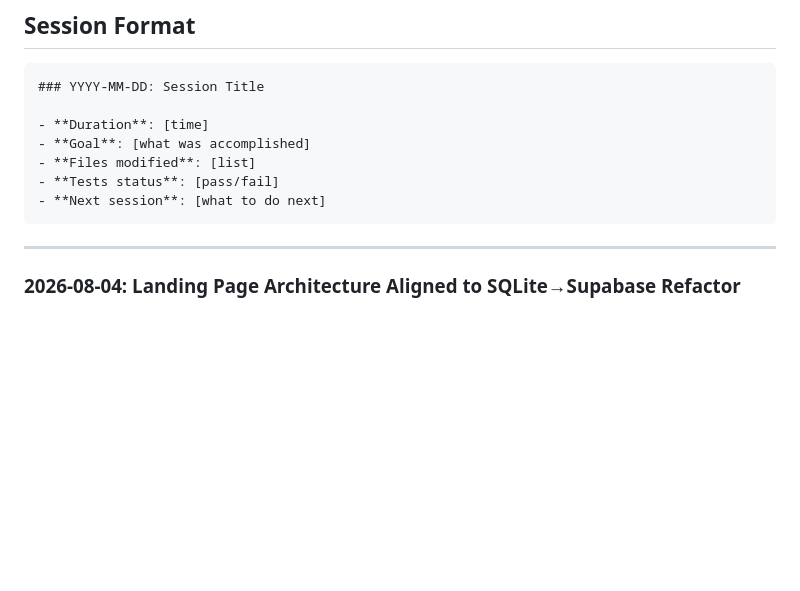
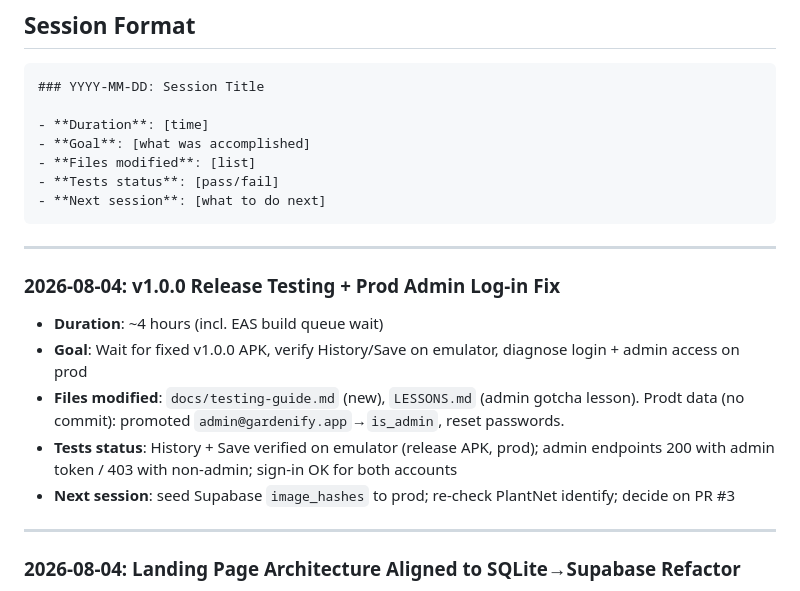
Before and after one commit to luckyhegde6/gardenify, a Markdown page: .agents/sessions.md, the part around the change. GitHub-like rendering; blank space fills up the shorter version.

````diff
--- a/.agents/sessions.md
+++ b/.agents/sessions.md
@@ -13,6 +13,16 @@ Track all agent sessions for continuity. Update before each commit.
 - **Tests status**: [pass/fail]
 - **Next session**: [what to do next]
 ```
+
+---
+
+### 2026-08-04: v1.0.0 Release Testing + Prod Admin Log-in Fix
+
+- **Duration**: ~4 hours (incl. EAS build queue wait)
+- **Goal**: Wait for fixed v1.0.0 APK, verify History/Save on emulator, diagnose login + admin access on prod
+- **Files modified**: `docs/testing-guide.md` (new), `LESSONS.md` (admin gotcha lesson). Prodt data (no commit): promoted `admin@gardenify.app`→`is_admin`, reset passwords.
+- **Tests status**: History + Save verified on emulator (release APK, prod); admin endpoints 200 with admin token / 403 with non-admin; sign-in OK for both accounts
+- **Next session**: seed Supabase `image_hashes` to prod; re-check PlantNet identify; decide on PR #3
 
 ---
 
````
Also changed, not shown: LESSONS.md (+19 -0 lines), docs/testing-guide.md (added, +154 -0 lines).
